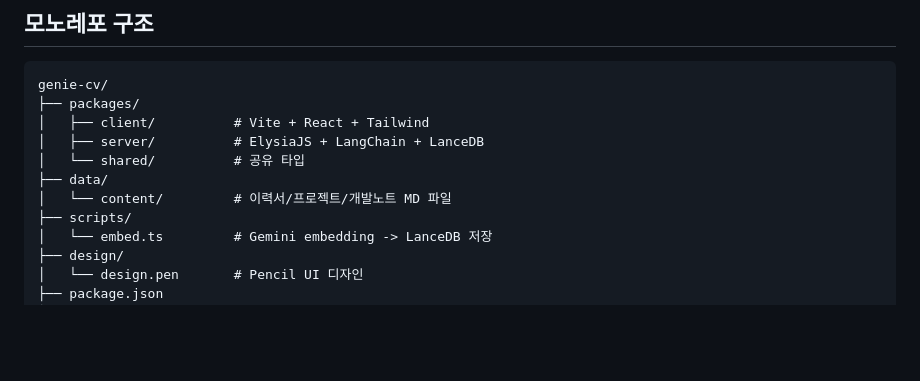
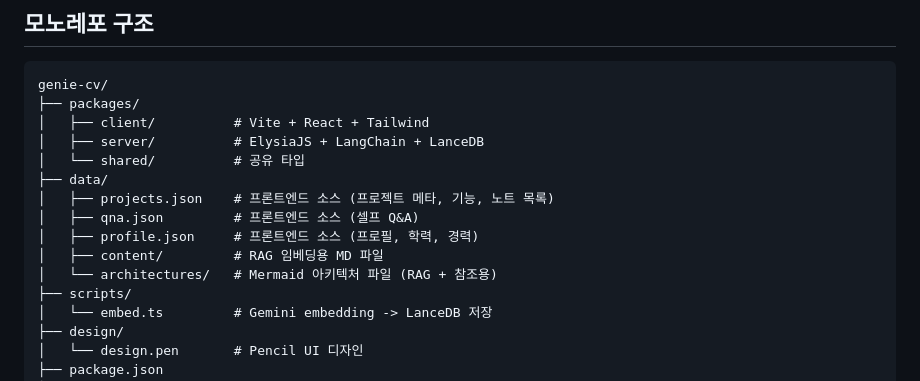
Before and after one commit to genie49/genie-cv, a Markdown page: docs/plans/2026-03-05-genie-cv-design.md, the part around one of its changes. GitHub-like rendering; blank space fills up the shorter version.

```diff
--- a/docs/plans/2026-03-05-genie-cv-design.md
+++ b/docs/plans/2026-03-05-genie-cv-design.md
@@ -30,7 +30,11 @@ genie-cv/
 │   ├── server/          # ElysiaJS + LangChain + LanceDB
 │   └── shared/          # 공유 타입
 ├── data/
-│   └── content/         # 이력서/프로젝트/개발노트 MD 파일
+│   ├── projects.json    # 프론트엔드 소스 (프로젝트 메타, 기능, 노트 목록)
+│   ├── qna.json         # 프론트엔드 소스 (셀프 Q&A)
+│   ├── profile.json     # 프론트엔드 소스 (프로필, 학력, 경력)
+│   ├── content/         # RAG 임베딩용 MD 파일
+│   └── architectures/   # Mermaid 아키텍처 파일 (RAG + 참조용)
 ├── scripts/
 │   └── embed.ts         # Gemini embedding -> LanceDB 저장
 ├── design/
```
Also changed, not shown: other parts of docs/plans/2026-03-05-genie-cv-design.md (+54 -15 lines), docs/plans/2026-03-05-genie-cv-implementation.md (+67 -11 lines).
